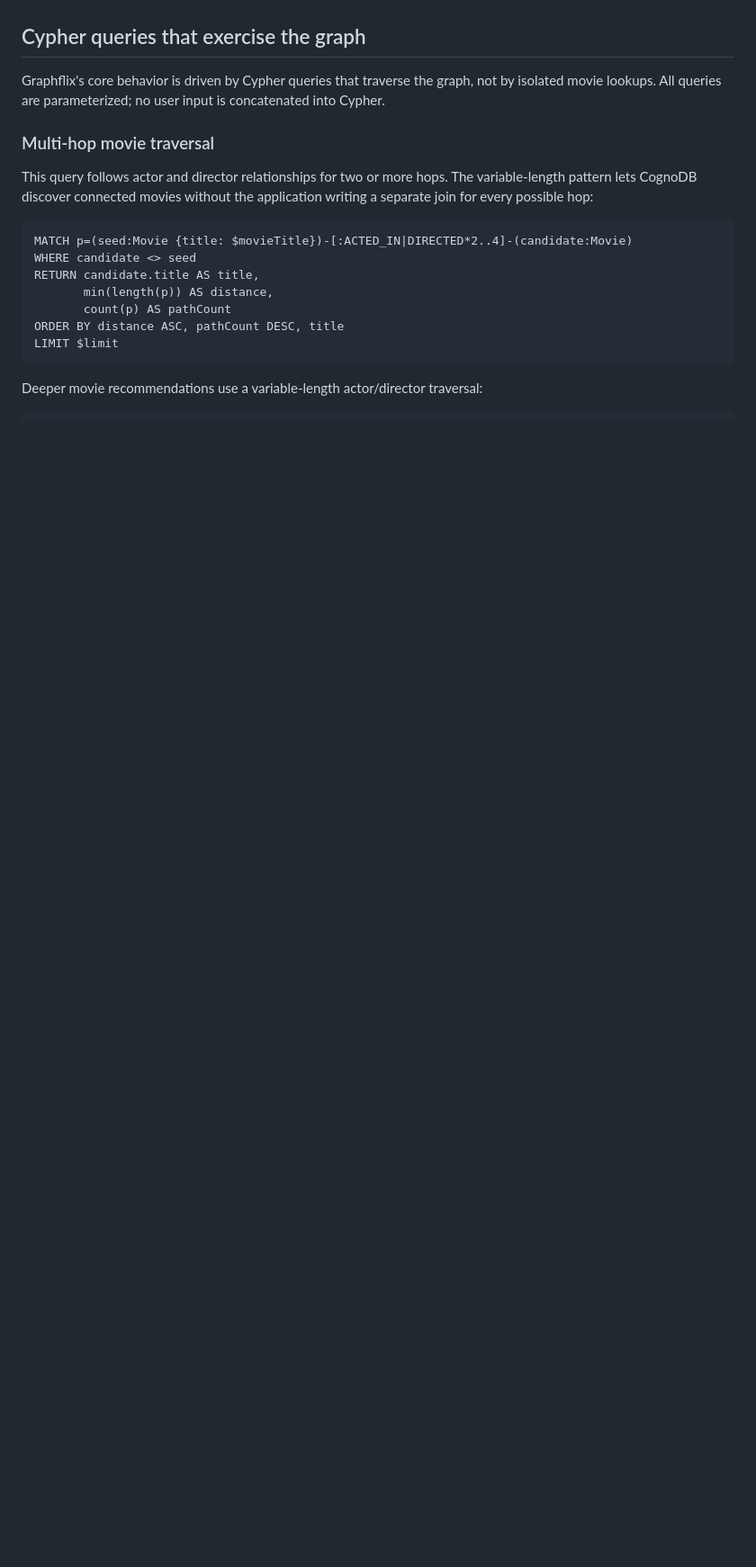
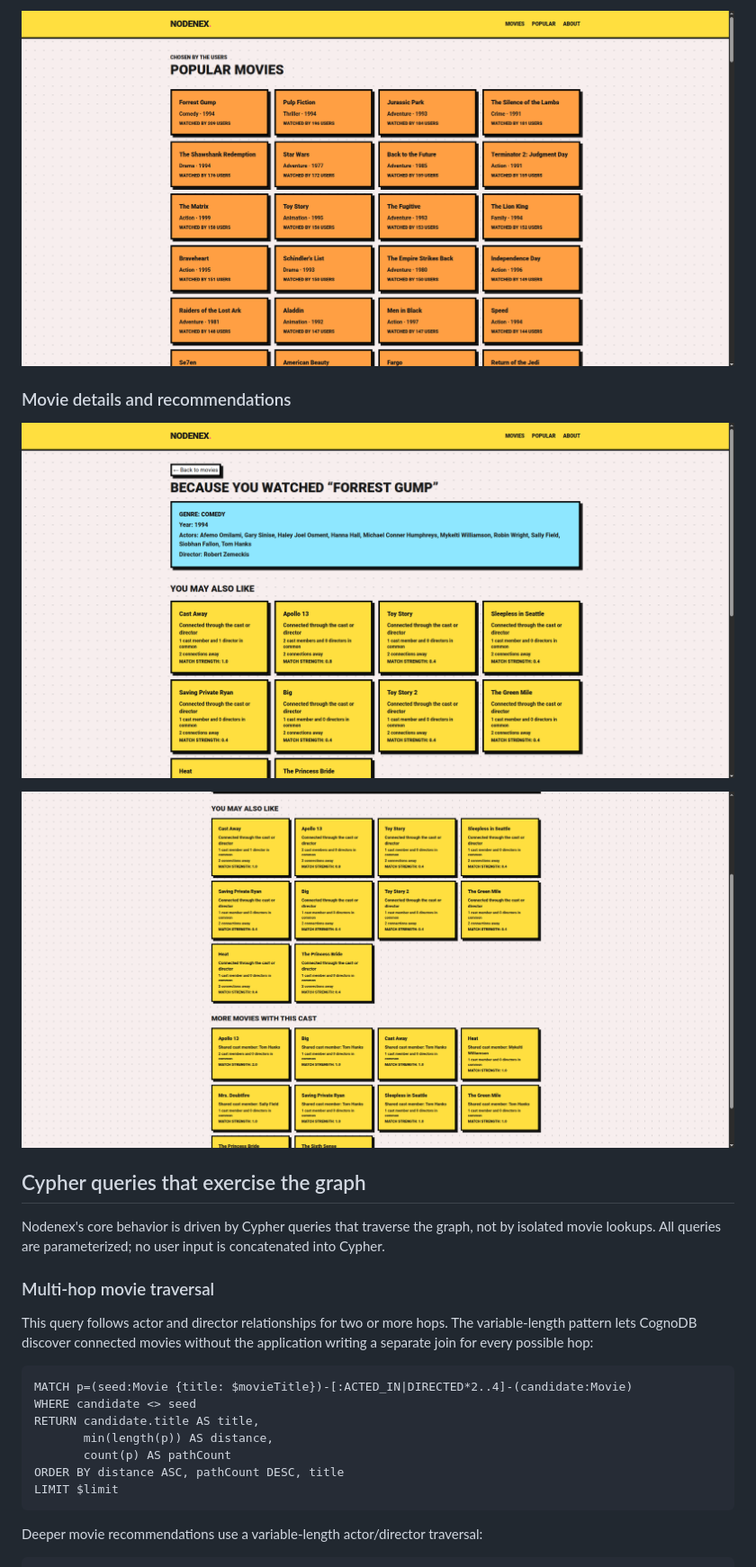
Before and after one commit to SolgaMaior/graphflix-movie_and_actor-recommender, a Markdown page: README.md, the part around the change printed below. Shown: that part at 90% size. GitHub-like rendering; pictures changed too: docs/screenshots/app_screenshot_3.png, docs/screenshots/app_screenshot_4.png, docs/screenshots/app_screenshot_4_1.png (added); blank space fills up the shorter version.

```diff
--- a/README.md
+++ b/README.md
@@ -235,6 +211,14 @@ filter form.
+![Nodenex popular movies](docs/screenshots/app_screenshot_3.png)
+
+### Movie details and recommendations
+
+![Nodenex movie recommendations](docs/screenshots/app_screenshot_4.png)
+
+![Nodenex movie recommendations continued](docs/screenshots/app_screenshot_4_1.png)
+
 ## Cypher queries that exercise the graph
 
-Graphflix's core behavior is driven by Cypher queries that traverse the graph,
+Nodenex's core behavior is driven by Cypher queries that traverse the graph,
 not by isolated movie lookups. All queries are parameterized; no user input is
 concatenated into Cypher.
 
```
Also changed, not shown: other parts of README.md (+23 -47 lines), docs/screenshots/app_screenshot_1.png, docs/screenshots/app_screenshot_2.png, public/favicon-192.png, 5 other files.
